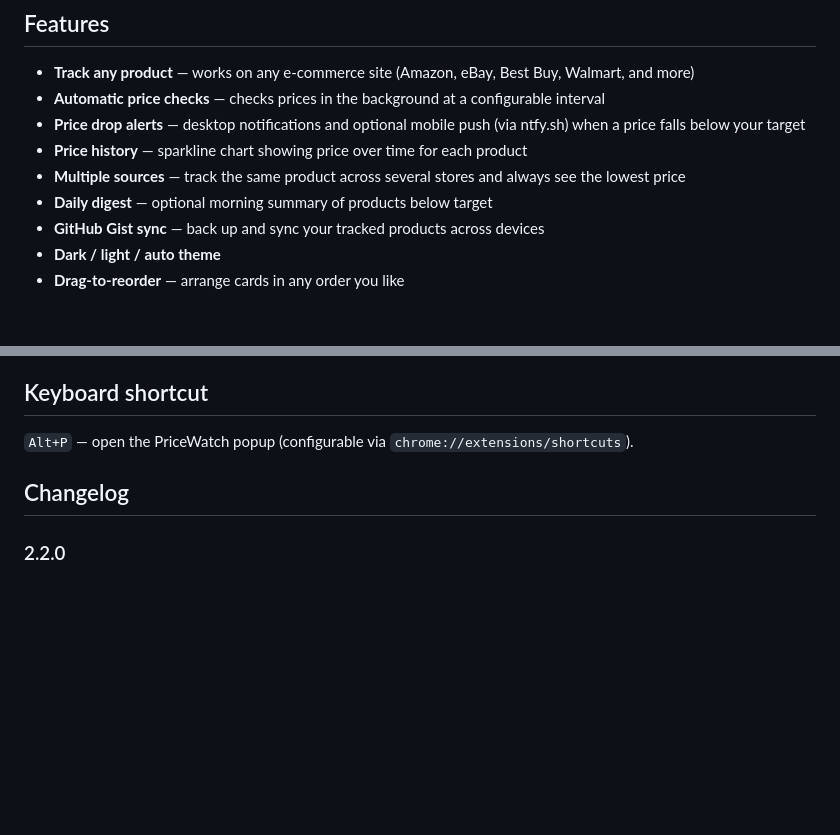
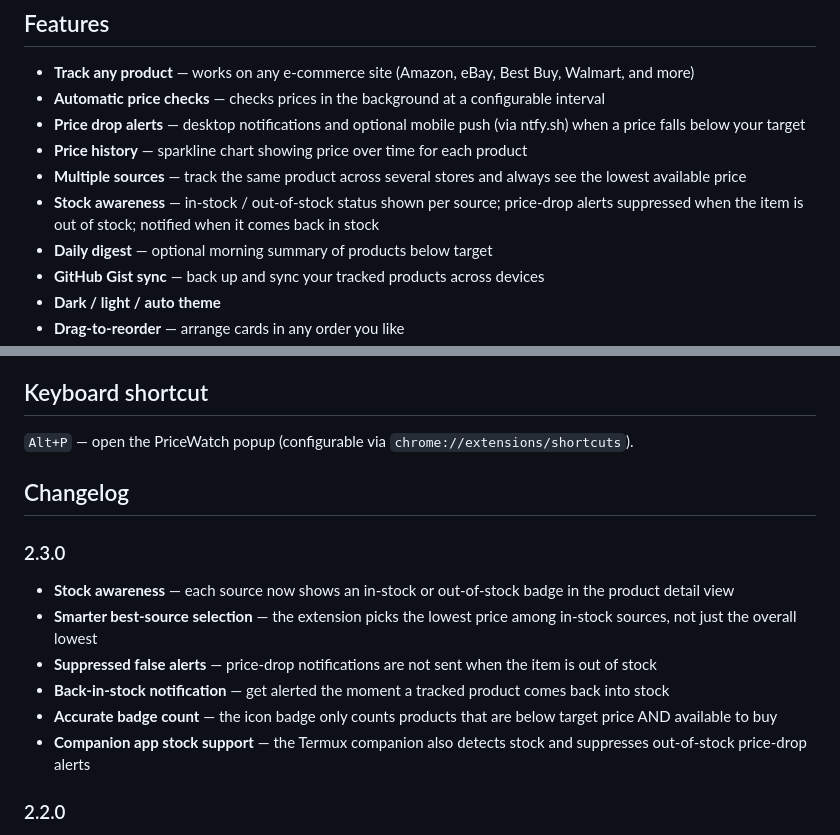
Before and after one commit to cristian-smc/price-tracker, a Markdown page: README.md, 2 parts joined by grey strips. GitHub-like rendering; blank space fills up the shorter version.

Commit message:
docs: update README and changelog for v2.3.0 stock awareness release
Co-Authored-By: Claude Sonnet 4.6 <noreply@anthropic.com>

```diff
--- a/README.md
+++ b/README.md
@@ -8,7 +8,8 @@ Track prices on any website. Get notified when they drop. Never overpay again.
 - **Automatic price checks** — checks prices in the background at a configurable interval
 - **Price drop alerts** — desktop notifications and optional mobile push (via ntfy.sh) when a price falls below your target
 - **Price history** — sparkline chart showing price over time for each product
-- **Multiple sources** — track the same product across several stores and always see the lowest price
+- **Multiple sources** — track the same product across several stores and always see the lowest available price
+- **Stock awareness** — in-stock / out-of-stock status shown per source; price-drop alerts suppressed when the item is out of stock; notified when it comes back in stock
 - **Daily digest** — optional morning summary of products below target
 - **GitHub Gist sync** — back up and sync your tracked products across devices
 - **Dark / light / auto theme**
@@ -80,6 +81,14 @@ PriceWatch does not collect or transmit any personal data. All product data is s
 
 ## Changelog
 
+### 2.3.0
+- **Stock awareness** — each source now shows an in-stock or out-of-stock badge in the product detail view
+- **Smarter best-source selection** — the extension picks the lowest price among in-stock sources, not just the overall lowest
+- **Suppressed false alerts** — price-drop notifications are not sent when the item is out of stock
+- **Back-in-stock notification** — get alerted the moment a tracked product comes back into stock
+- **Accurate badge count** — the icon badge only counts products that are below target price AND available to buy
+- **Companion app stock support** — the Termux companion also detects stock and suppresses out-of-stock price-drop alerts
+
 ### 2.2.0
 - **Drag-to-reorder fix** — drop indicator now shows above/below the target card; cards land in the correct position in both directions
 - **Check all fix** — products are now checked one at a time, eliminating the background tab flood and race conditions that caused some sources to be skipped
```
